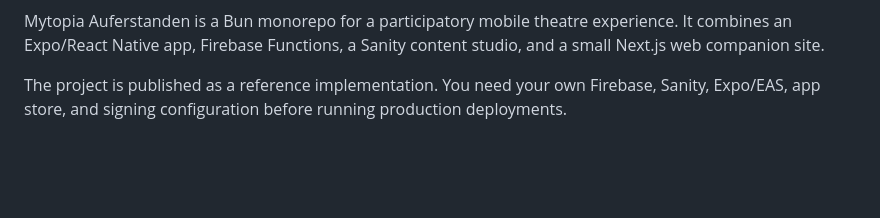
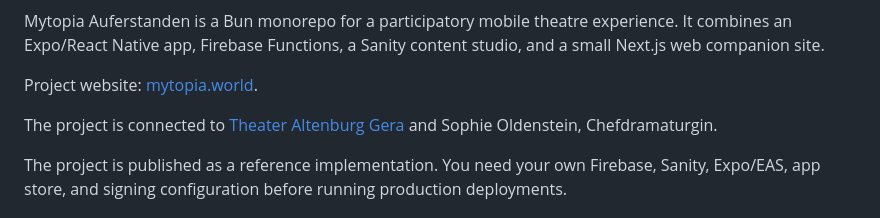
Before and after one commit to bigxalx/mytopia-auferstanden, a Markdown page: README.md, the part around one of its changes. GitHub-like rendering; blank space fills up the shorter version.

```diff
--- a/README.md
+++ b/README.md
@@ -3,6 +9,11 @@
 Mytopia Auferstanden is a Bun monorepo for a participatory mobile theatre
 experience. It combines an Expo/React Native app, Firebase Functions, a Sanity
 content studio, and a small Next.js web companion site.
+
+Project website: [mytopia.world](https://mytopia.world).
+
+The project is connected to [Theater Altenburg Gera](https://theater-altenburg-gera.de/)
+and Sophie Oldenstein, Chefdramaturgin.
 
 The project is published as a reference implementation. You need your own
 Firebase, Sanity, Expo/EAS, app store, and signing configuration before running
```
Also changed, not shown: other parts of README.md (+6 -0 lines).
